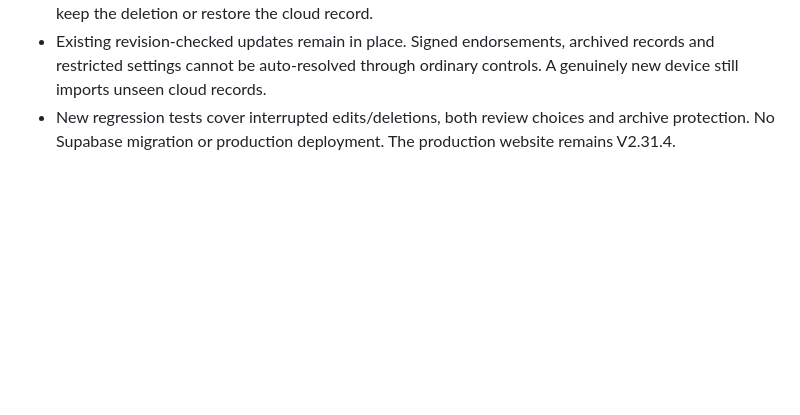
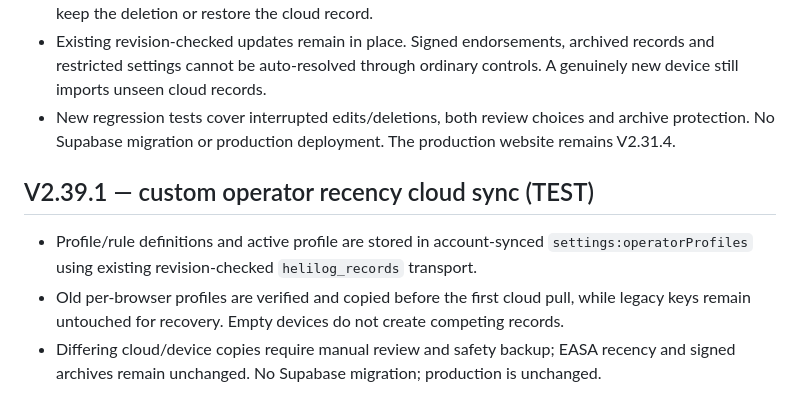
Before and after one commit to matasmns1-web/helilog-pwa, a Markdown page: v2/DEVELOPMENT.md, the part around the change. Rendered like a GitHub page; blank space fills up the shorter version.

Commit message:
V2.39.1: document custom operator rules cloud sync and recovery

```diff
--- a/v2/DEVELOPMENT.md
+++ b/v2/DEVELOPMENT.md
@@ -296,3 +296,8 @@ Add Rule opens and focuses the form; validation messages appear inline without c
 - A previously synced flight/aircraft/person/qualification that is absent locally while still present remotely, with no queued deletion, is **never silently resurrected**. The owner must review whether to keep the deletion or restore the cloud record.
 - Existing revision-checked updates remain in place. Signed endorsements, archived records and restricted settings cannot be auto-resolved through ordinary controls. A genuinely new device still imports unseen cloud records.
 - New regression tests cover interrupted edits/deletions, both review choices and archive protection. No Supabase migration or production deployment. The production website remains V2.31.4.
+
+## V2.39.1 — custom operator recency cloud sync (TEST)
+- Profile/rule definitions and active profile are stored in account-synced `settings:operatorProfiles` using existing revision-checked `helilog_records` transport.
+- Old per-browser profiles are verified and copied before the first cloud pull, while legacy keys remain untouched for recovery. Empty devices do not create competing records.
+- Differing cloud/device copies require manual review and safety backup; EASA recency and signed archives remain unchanged. No Supabase migration; production is unchanged.
```
